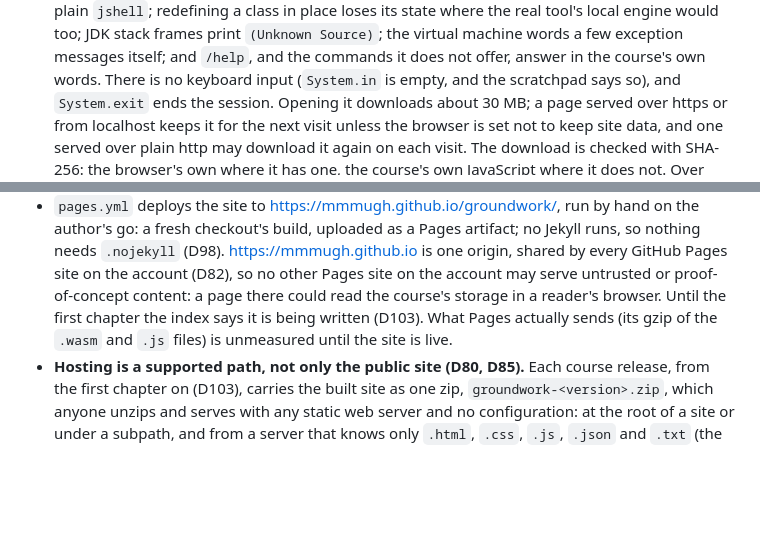
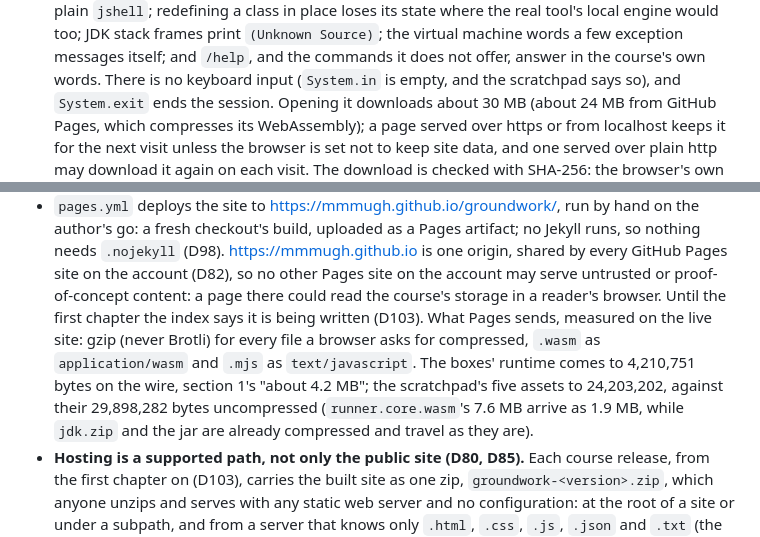
Before and after one commit to mmmugh/groundwork, a Markdown page: DESIGN.md, 2 parts joined by grey strips. Drawn GitHub-style; blank space fills up the shorter version.

```diff
--- a/DESIGN.md
+++ b/DESIGN.md
@@ -127,8 +127,9 @@ the JDK. It does run the JDK's own jshell engine, which is where the course uses
   real tool's local engine would too; JDK stack frames print `(Unknown Source)`; the virtual machine words a few
   exception messages itself; and `/help`, and the commands it does not offer, answer in the course's own words. There is
   no keyboard input (`System.in` is empty, and the scratchpad says so), and `System.exit` ends the session. Opening it
-  downloads about 30 MB; a page served over https or from localhost keeps it for the next visit unless the browser is
-  set not to keep site data, and one served over plain http may download it again on each visit. The download is checked
+  downloads about 30 MB (about 24 MB from GitHub Pages, which compresses its WebAssembly); a page served over https
+  or from localhost keeps it for the next visit unless the browser is set not to keep site data, and one served over
+  plain http may download it again on each visit. The download is checked
   with SHA-256: the browser's own where it has one, the course's own JavaScript where it does not. Over plain http the
   check catches a damaged or cut-short download, not a tampered one, since the list of hashes arrives the same way. Over
   plain http Safari, and every browser on iPhone or iPad (all of them WebKit), cannot start it (D90): on a MacBook Air
@@ -309,8 +310,11 @@ Also carried over:
   checkout's build, uploaded as a Pages artifact; no Jekyll runs, so nothing needs `.nojekyll` (D98).
   https://mmmugh.github.io is one origin, shared by every GitHub Pages site on the account (D82), so no other Pages site
   on the account may serve untrusted or proof-of-concept content: a page there could read the course's storage in a
-  reader's browser. Until the first chapter the index says it is being written (D103). What Pages actually sends (its
-  gzip of the `.wasm` and `.js` files) is unmeasured until the site is live.
+  reader's browser. Until the first chapter the index says it is being written (D103). What Pages sends, measured on
+  the live site: gzip (never Brotli) for every file a browser asks for compressed, `.wasm` as `application/wasm` and
+  `.mjs` as `text/javascript`. The boxes' runtime comes to 4,210,751 bytes on the wire, section 1's "about 4.2 MB"; the
+  scratchpad's five assets to 24,203,202, against their 29,898,282 bytes uncompressed (`runner.core.wasm`'s 7.6 MB
+  arrive as 1.9 MB, while `jdk.zip` and the jar are already compressed and travel as they are).
 - **Hosting is a supported path, not only the public site (D80, D85).** Each course release, from the first chapter
   on (D103), carries the built site as one zip, `groundwork-<version>.zip`, which anyone unzips and serves with any static web server and no configuration:
   at the root of a site or under a subpath, and from a server that knows only `.html`, `.css`, `.js`, `.json` and `.txt`
```
Also changed, not shown: DECISIONS.md (+8 -1 lines).
